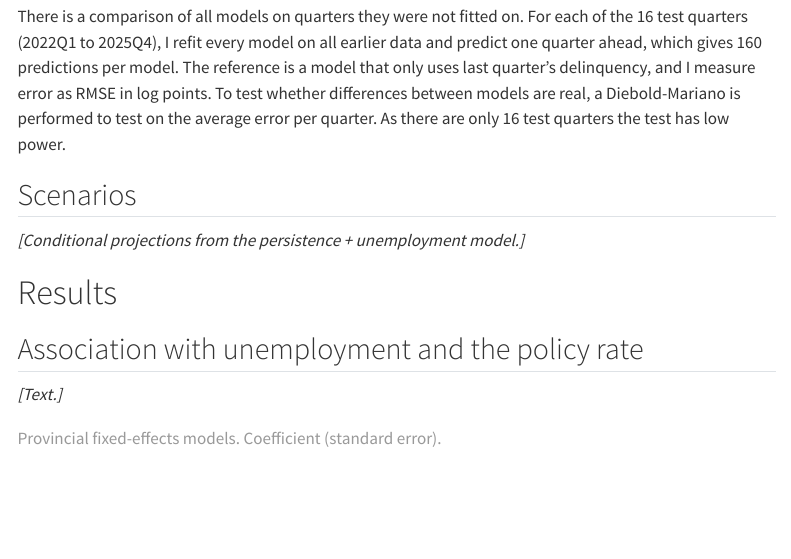
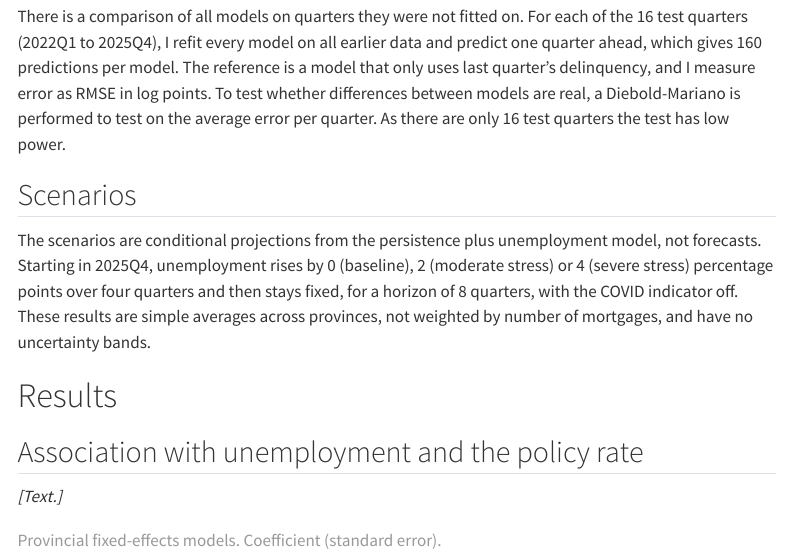
Before and after one commit to luisalonso8/Canada_mortgage_risk, a Quarto document (reports/report.qmd): the page in a window 1100 px wide, from 2020 px down. Rendered offline with R 4.5, knitr and Pandoc in place of Quarto, with nearby package versions; menus at the side of the page are left out.

Commit message:
Methods subsection on scenarios
Describe the conditional projections from the persistence plus unemployment model, the three unemployment paths, the 8-quarter horizon and the lack of uncertainty bands.

```diff
--- a/reports/report.qmd
+++ b/reports/report.qmd
@@ -90,7 +90,8 @@ There is a comparison of all models on quarters they were not fitted on. For eac
 
 ## Scenarios
 
-*[Conditional projections from the persistence + unemployment model.]*
+The scenarios are conditional projections from the persistence plus unemployment model, not forecasts. Starting in 2025Q4, unemployment rises by 0 (baseline), 2 (moderate stress) or 4 (severe stress) percentage points over four quarters and then stays fixed, for a horizon of 8 quarters, with the COVID indicator off. These results are simple averages across provinces, not weighted by number of mortgages, and have no uncertainty bands.
+
 
 # Results
 
```
